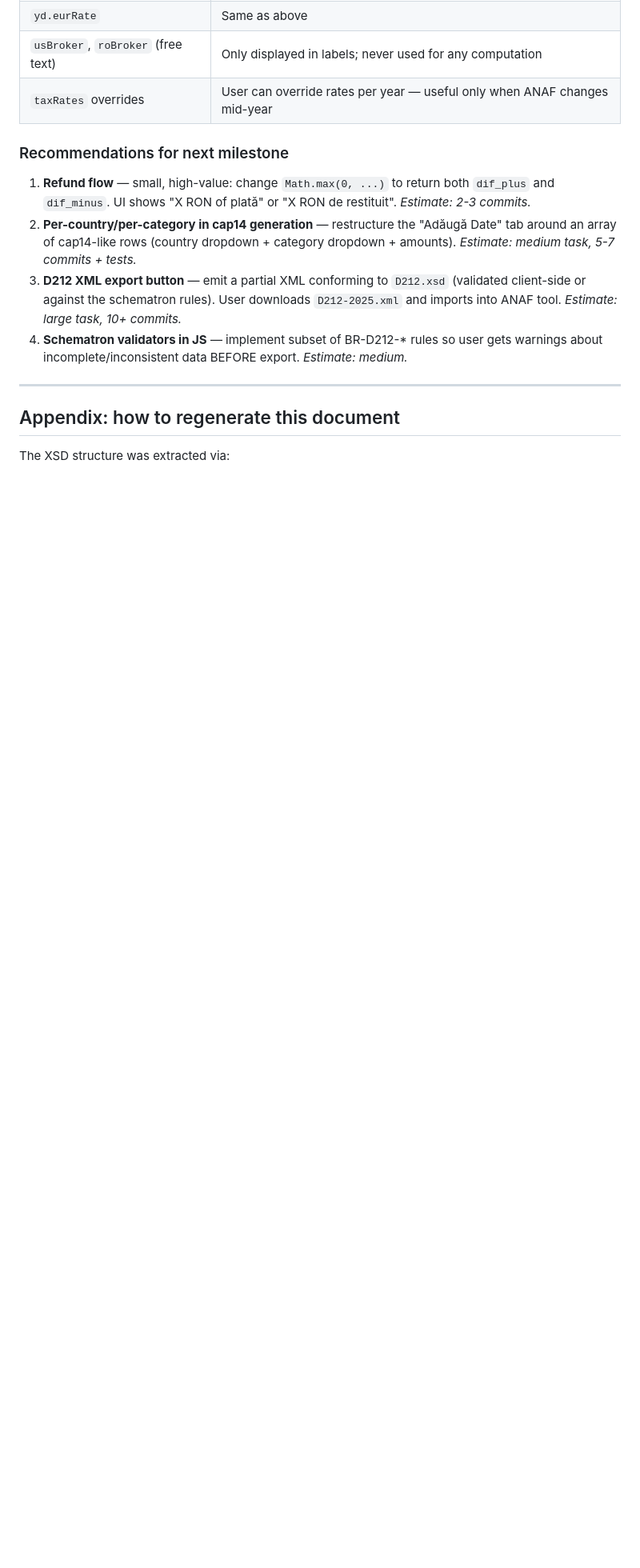
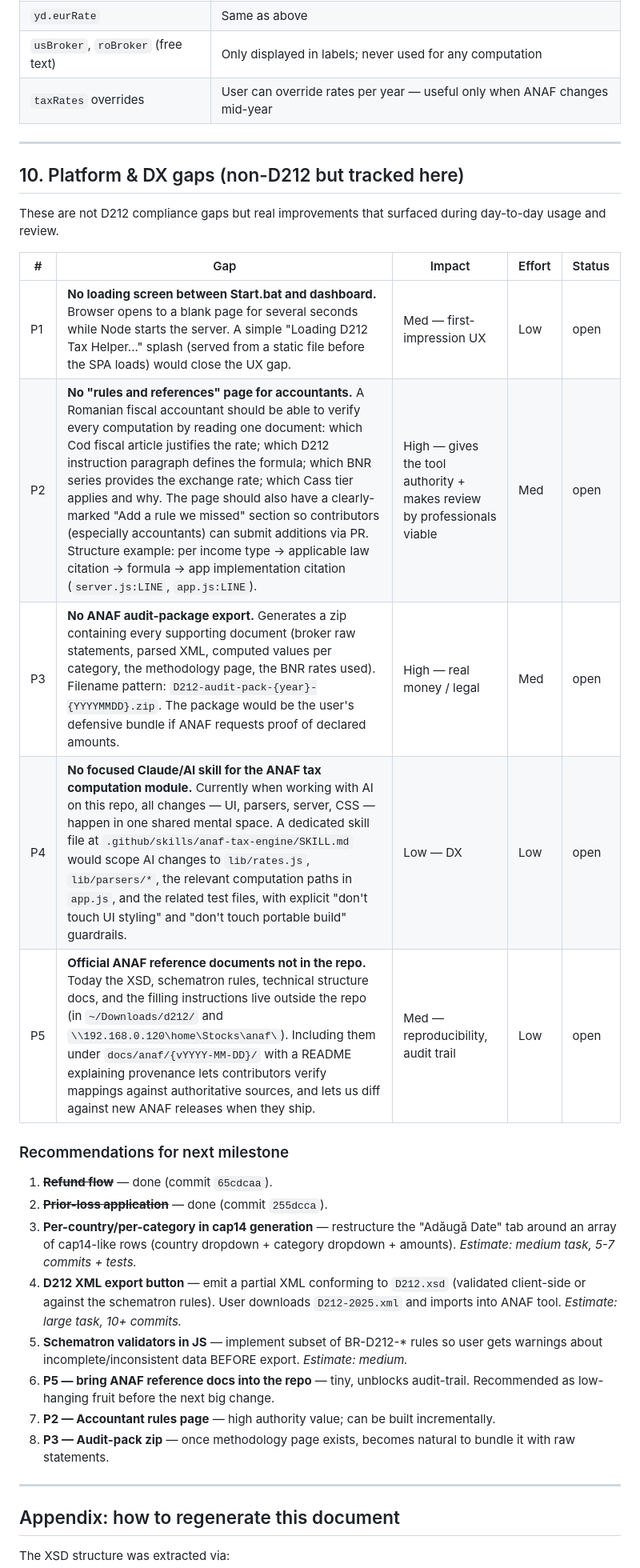
Before and after one commit to edmund-1/D212TaxHelper, a Markdown page: docs/d212-mapping.md, the part around the change. Shown at 80% size. Drawn GitHub-style; blank space fills up the shorter version.

Commit message:
docs/d212-mapping: register 5 platform/DX gaps (P1-P5)
Adds a new 'Platform & DX gaps' section to track:

* P1 — loading splash before dashboard appears (current UX gap: blank page while Node boots)

* P2 — 'Rules & References' page for Romanian accountants, with formula citations to Cod fiscal articles + D212 instruction paragraphs + line refs in the codebase. Includes a 'submit a rule we missed' channel for accountant contributions.

* P3 — ANAF audit-package zip: defensive bundle for ANAF inquiries with broker raw statements, parsed values, computation reasoning, and rate references

* P4 — dedicated Claude/AI skill scoping changes to the tax computation core (lib/, computeYearData, tests) with guardrails away from UI/build

* P5 — bring the official ANAF reference docs (XSD, schematron, instructions PDF, technical structure) into docs/anaf/{version}/ for reproducibility and version diffing

These are tracked separately from D212 compliance gaps (#1-#8) and will be addressed one by one across follow-up PRs.

```diff
--- a/docs/d212-mapping.md
+++ b/docs/d212-mapping.md
@@ -268,12 +268,30 @@ From `d212-business*.sch` — rules that affect investment-related fields:
 | `usBroker`, `roBroker` (free text) | Only displayed in labels; never used for any computation |
 | `taxRates` overrides | User can override rates per year — useful only when ANAF changes mid-year |
 
+---
+
+## 10. Platform & DX gaps (non-D212 but tracked here)
+
+These are not D212 compliance gaps but real improvements that surfaced during day-to-day usage and review.
+
+| # | Gap | Impact | Effort | Status |
+|---|---|---|---|---|
+| P1 | **No loading screen between Start.bat and dashboard.** Browser opens to a blank page for several seconds while Node starts the server. A simple "Loading D212 Tax Helper..." splash (served from a static file before the SPA loads) would close the UX gap. | Med — first-impression UX | Low | open |
+| P2 | **No "rules and references" page for accountants.** A Romanian fiscal accountant should be able to verify every computation by reading one document: which Cod fiscal article justifies the rate; which D212 instruction paragraph defines the formula; which BNR series provides the exchange rate; which Cass tier applies and why. The page should also have a clearly-marked "Add a rule we missed" section so contributors (especially accountants) can submit additions via PR. Structure example: per income type → applicable law citation → formula → app implementation citation (`server.js:LINE`, `app.js:LINE`). | High — gives the tool authority + makes review by professionals viable | Med | open |
+| P3 | **No ANAF audit-package export.** Generates a zip containing every supporting document (broker raw statements, parsed XML, computed values per category, the methodology page, the BNR rates used). Filename pattern: `D212-audit-pack-{year}-{YYYYMMDD}.zip`. The package would be the user's defensive bundle if ANAF requests proof of declared amounts. | High — real money / legal | Med | open |
+| P4 | **No focused Claude/AI skill for the ANAF tax computation module.** Currently when working with AI on this repo, all changes — UI, parsers, server, CSS — happen in one shared mental space. A dedicated skill file at `.github/skills/anaf-tax-engine/SKILL.md` would scope AI changes to `lib/rates.js`, `lib/parsers/*`, the relevant computation paths in `app.js`, and the related test files, with explicit "don't touch UI styling" and "don't touch portable build" guardrails. | Low — DX | Low | open |
+| P5 | **Official ANAF reference documents not in the repo.** Today the XSD, schematron rules, technical structure docs, and the filling instructions live outside the repo (in `~/Downloads/d212/` and `\\192.168.0.120\home\Stocks\anaf\`). Including them under `docs/anaf/{vYYYY-MM-DD}/` with a README explaining provenance lets contributors verify mappings against authoritative sources, and lets us diff against new ANAF releases when they ship. | Med — reproducibility, audit trail | Low | open |
+
 ### Recommendations for next milestone
 
-1. **Refund flow** — small, high-value: change `Math.max(0, ...)` to return both `dif_plus` and `dif_minus`. UI shows "X RON of plată" or "X RON de restituit". *Estimate: 2-3 commits.*
-2. **Per-country/per-category in cap14 generation** — restructure the "Adăugă Date" tab around an array of cap14-like rows (country dropdown + category dropdown + amounts). *Estimate: medium task, 5-7 commits + tests.*
-3. **D212 XML export button** — emit a partial XML conforming to `D212.xsd` (validated client-side or against the schematron rules). User downloads `D212-2025.xml` and imports into ANAF tool. *Estimate: large task, 10+ commits.*
-4. **Schematron validators in JS** — implement subset of BR-D212-* rules so user gets warnings about incomplete/inconsistent data BEFORE export. *Estimate: medium.*
+1. ~~**Refund flow**~~ — done (commit `65cdcaa`).
+2. ~~**Prior-loss application**~~ — done (commit `255dcca`).
+3. **Per-country/per-category in cap14 generation** — restructure the "Adăugă Date" tab around an array of cap14-like rows (country dropdown + category dropdown + amounts). *Estimate: medium task, 5-7 commits + tests.*
+4. **D212 XML export button** — emit a partial XML conforming to `D212.xsd` (validated client-side or against the schematron rules). User downloads `D212-2025.xml` and imports into ANAF tool. *Estimate: large task, 10+ commits.*
+5. **Schematron validators in JS** — implement subset of BR-D212-* rules so user gets warnings about incomplete/inconsistent data BEFORE export. *Estimate: medium.*
+6. **P5 — bring ANAF reference docs into the repo** — tiny, unblocks audit-trail. Recommended as low-hanging fruit before the next big change.
+7. **P2 — Accountant rules page** — high authority value; can be built incrementally.
+8. **P3 — Audit-pack zip** — once methodology page exists, becomes natural to bundle it with raw statements.
 
 ---
 
```
